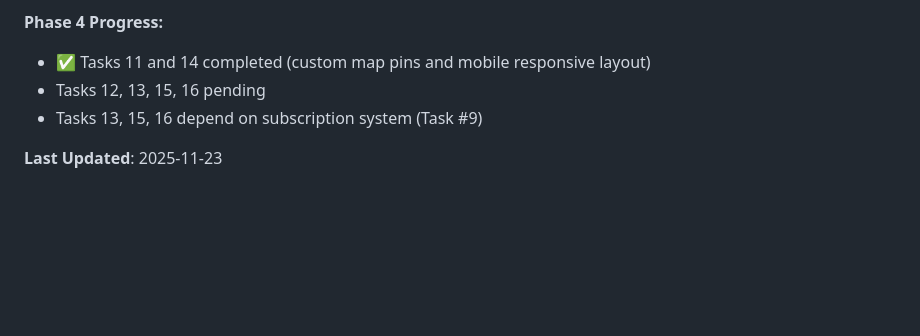
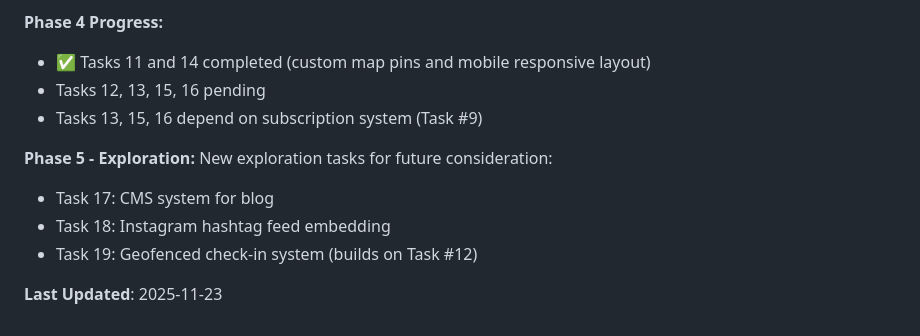
Before and after one commit to eugenedwk/popmap, a Markdown page: claude.md, the part around one of its changes. GitHub-like rendering; blank space fills up the shorter version.

```diff
--- a/claude.md
+++ b/claude.md
@@ -249,4 +301,10 @@ All Phase 3 tasks (8-10) have been completed and are ready for production deploy
 - Tasks 12, 13, 15, 16 pending
 - Tasks 13, 15, 16 depend on subscription system (Task #9)
 
+**Phase 5 - Exploration:**
+New exploration tasks for future consideration:
+- Task 17: CMS system for blog
+- Task 18: Instagram hashtag feed embedding
+- Task 19: Geofenced check-in system (builds on Task #12)
+
 **Last Updated**: 2025-11-23
```
Also changed, not shown: other parts of claude.md (+52 -0 lines).
